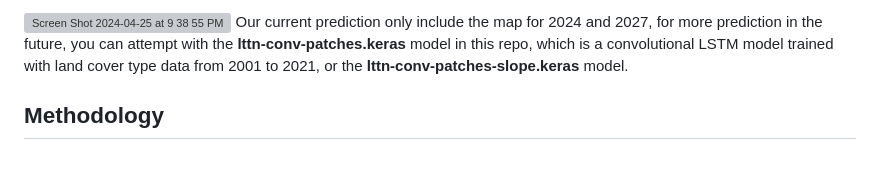
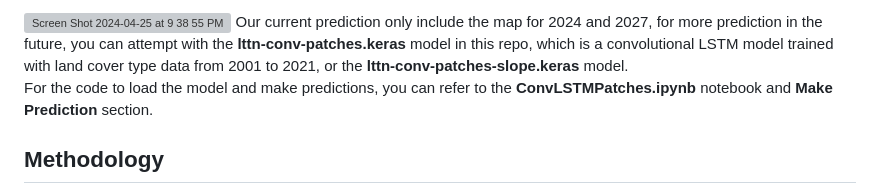
Before and after one commit to VandyDataScience/land-trust-3, a Markdown page: README.md, the part around the change. Rendered like a GitHub page; blank space fills up the shorter version; grey boxes are pictures that could not be loaded.

```diff
--- a/README.md
+++ b/README.md
@@ -43,6 +43,8 @@ pip install -r requirements.txt
 <img width="1400" alt="Screen Shot 2024-04-25 at 9 38 55 PM" src="https://github.com/VandyDataScience/land-trust-3/assets/100242191/2e8b7af7-ad37-4621-9c69-f242bbf2154c">
 Our current prediction only include the map for 2024 and 2027, for more prediction in the future, you can attempt with the <strong>lttn-conv-patches.keras</strong> model in this repo, which is a convolutional LSTM model trained with land cover type data from 2001 to 2021, or the <strong>lttn-conv-patches-slope.keras</strong> model.
 
+For the code to load the model and make predictions, you can refer to the <strong>ConvLSTMPatches.ipynb</strong> notebook and <strong>Make Prediction</strong> section.
+
 ## Methodology
 In the study, raster images are preprocessed using rasterio to extract relevant 64x64 pixel patches. This preprocessing includes filtering based on 2D prefix sum arrays, ensuring only dynamic and relevant patches are used, optimizing the training process.
 
```
